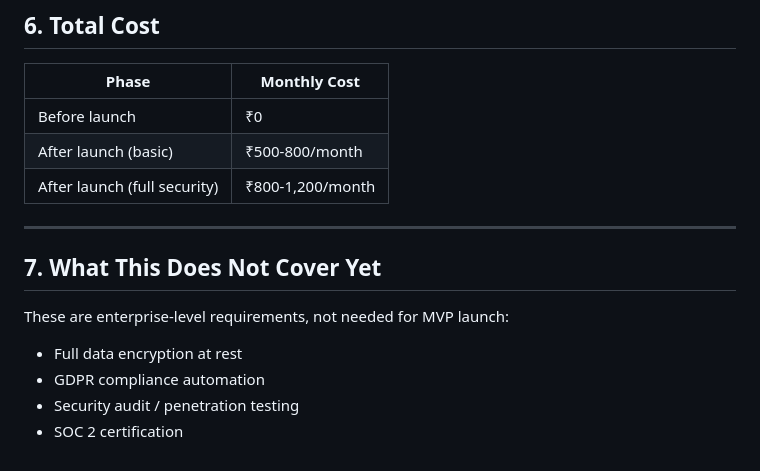
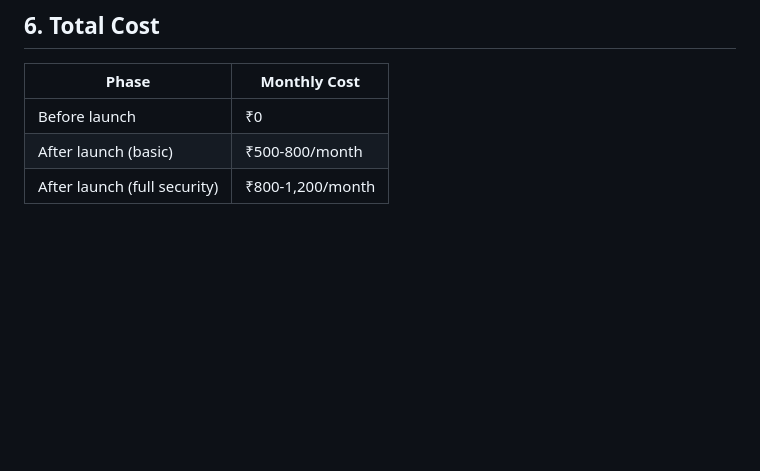
Before and after one commit to Mrutunjay50/DOCS, a Markdown page: SECURITY-PLAN.md, the part around the change. GitHub-like rendering; blank space fills up the shorter version.

```diff
--- a/SECURITY-PLAN.md
+++ b/SECURITY-PLAN.md
@@ -98,14 +98,3 @@ All of these are free and take less than a day total.
 | Before launch | ₹0 |
 | After launch (basic) | ₹500-800/month |
 | After launch (full security) | ₹800-1,200/month |
-
----
-
-## 7. What This Does Not Cover Yet
-
-These are enterprise-level requirements, not needed for MVP launch:
-
-- Full data encryption at rest
-- GDPR compliance automation
-- Security audit / penetration testing
-- SOC 2 certification
```
